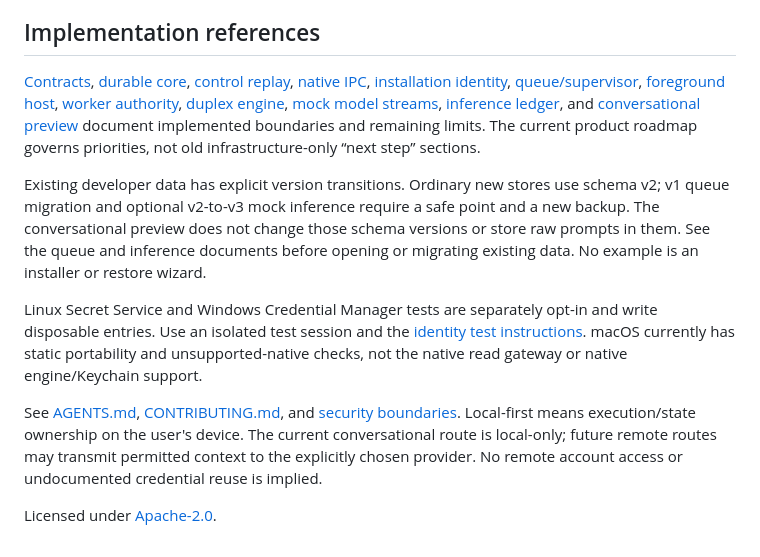
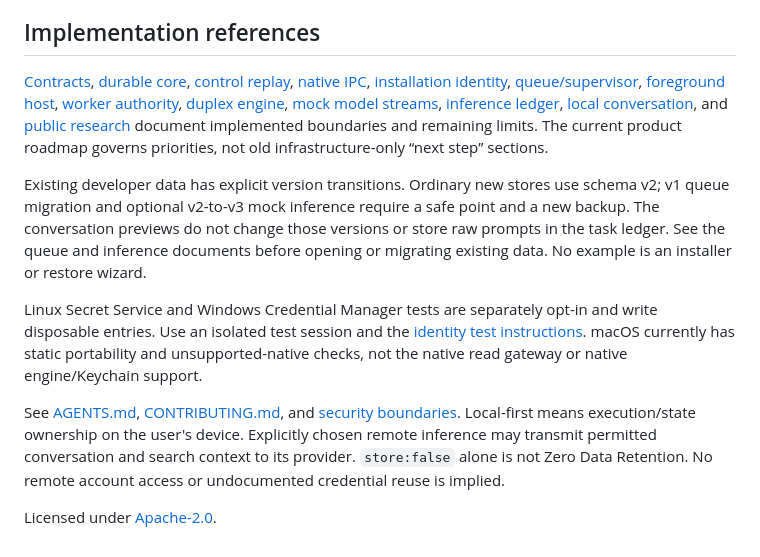
Before and after one commit to Daviswhistle/Tada, a Markdown page: README.md, the part around one of its changes. Drawn GitHub-style.

```diff
--- a/README.md
+++ b/README.md
@@ -66,12 +85,12 @@ The first checks native control and a fixed child probe. The second preserves a
 
 ## Implementation references
 
-[Contracts](docs/contracts-v1.md), [durable core](docs/core-02.md), [control replay](docs/control-protocol.md), [native IPC](docs/native-ipc.md), [installation identity](docs/installation-identity.md), [queue/supervisor](docs/queue-supervisor.md), [foreground host](docs/process-host.md), [worker authority](docs/worker-authority.md), [duplex engine](docs/engine-duplex.md), [mock model streams](docs/model-streams.md), [inference ledger](docs/inference-ledger.md), and [conversational preview](docs/conversational-preview.md) document implemented boundaries and remaining limits. The current product roadmap governs priorities, not old infrastructure-only “next step” sections.
+[Contracts](docs/contracts-v1.md), [durable core](docs/core-02.md), [control replay](docs/control-protocol.md), [native IPC](docs/native-ipc.md), [installation identity](docs/installation-identity.md), [queue/supervisor](docs/queue-supervisor.md), [foreground host](docs/process-host.md), [worker authority](docs/worker-authority.md), [duplex engine](docs/engine-duplex.md), [mock model streams](docs/model-streams.md), [inference ledger](docs/inference-ledger.md), [local conversation](docs/conversational-preview.md), and [public research](docs/public-research.md) document implemented boundaries and remaining limits. The current product roadmap governs priorities, not old infrastructure-only “next step” sections.
 
-Existing developer data has explicit version transitions. Ordinary new stores use schema v2; v1 queue migration and optional v2-to-v3 mock inference require a safe point and a new backup. The conversational preview does not change those schema versions or store raw prompts in them. See the queue and inference documents before opening or migrating existing data. No example is an installer or restore wizard.
+Existing developer data has explicit version transitions. Ordinary new stores use schema v2; v1 queue migration and optional v2-to-v3 mock inference require a safe point and a new backup. The conversation previews do not change those versions or store raw prompts in the task ledger. See the queue and inference documents before opening or migrating existing data. No example is an installer or restore wizard.
 
 Linux Secret Service and Windows Credential Manager tests are separately opt-in and write disposable entries. Use an isolated test session and the [identity test instructions](docs/installation-identity.md). macOS currently has static portability and unsupported-native checks, not the native read gateway or native engine/Keychain support.
 
-See [AGENTS.md](AGENTS.md), [CONTRIBUTING.md](CONTRIBUTING.md), and [security boundaries](docs/security.md). Local-first means execution/state ownership on the user's device. The current conversational route is local-only; future remote routes may transmit permitted context to the explicitly chosen provider. No remote account access or undocumented credential reuse is implied.
+See [AGENTS.md](AGENTS.md), [CONTRIBUTING.md](CONTRIBUTING.md), and [security boundaries](docs/security.md). Local-first means execution/state ownership on the user's device. Explicitly chosen remote inference may transmit permitted conversation and search context to its provider. `store:false` alone is not Zero Data Retention. No remote account access or undocumented credential reuse is implied.
 
 Licensed under [Apache-2.0](LICENSE).
```
Also changed, not shown: other parts of README.md (+23 -4 lines).
